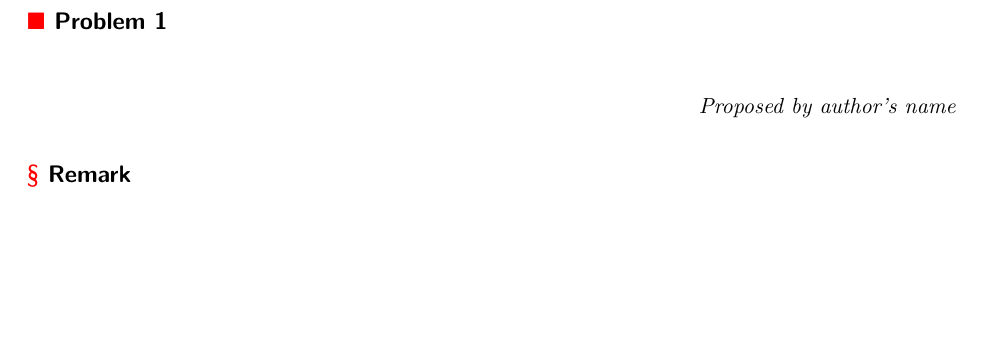
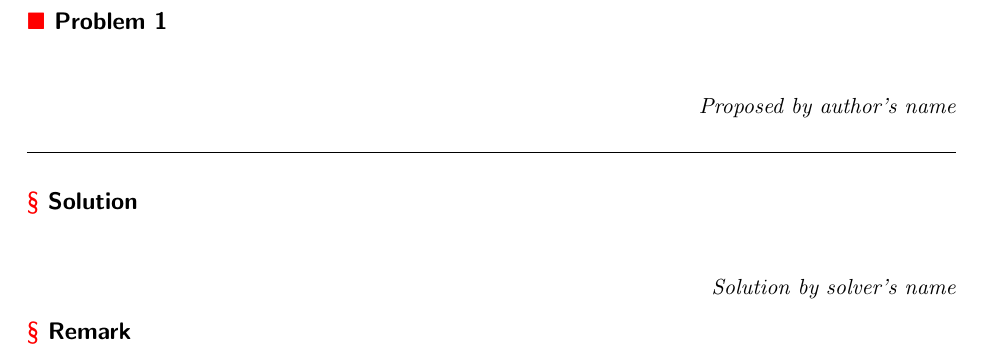
Before and after one commit to arkmmq/gqmo-tex, a LaTeX document (template.tex): part of the page, cut so that both start at the same text, the shorter picture padded with empty space. Compiled offline with pdfLaTeX.

Commit message:
random fix

```diff
--- a/template.tex
+++ b/template.tex
@@ -23,10 +23,11 @@
 % and change "claim" with "lemma" if needed
 
 \begin{document}
+\soltrue % this line is vital, don't touch it
 \begin{problem}{author's name}
 	% problem statement here
 \end{problem}
-\begin{solution*}
+\begin{solution*}{solver's name}
 	% use "solution*" if you're only including one solution
 	% otherwise use "solution" and write as many as you want
 	% if you want to add solutions you should begin a new environment for each solution
```
